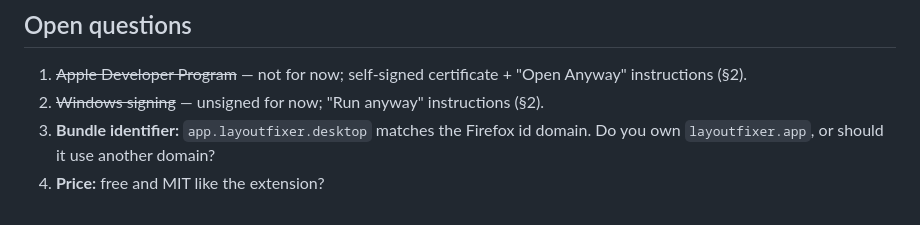
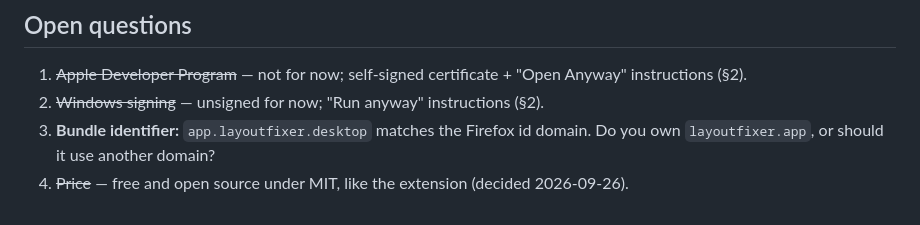
Before and after one commit to BugsBountyHunter/layout-fixer, a Markdown page: docs/plans/2026-09-26-desktop-app.md, the part around the change. Drawn GitHub-style.

Commit message:
docs: desktop plan — free and MIT
Co-Authored-By: Claude Opus 5.5 <noreply@anthropic.com>

```diff
--- a/docs/plans/2026-09-26-desktop-app.md
+++ b/docs/plans/2026-09-26-desktop-app.md
@@ -245,4 +245,4 @@ packages/ui/        # tokens.css, icons, ShortcutKeys: shared with the extension
 2. ~~Windows signing~~ — unsigned for now; "Run anyway" instructions (§2).
 3. **Bundle identifier:** `app.layoutfixer.desktop` matches the Firefox id domain. Do you own
    `layoutfixer.app`, or should it use another domain?
-4. **Price:** free and MIT like the extension?
+4. ~~Price~~ — free and open source under MIT, like the extension (decided 2026-09-26).
```
